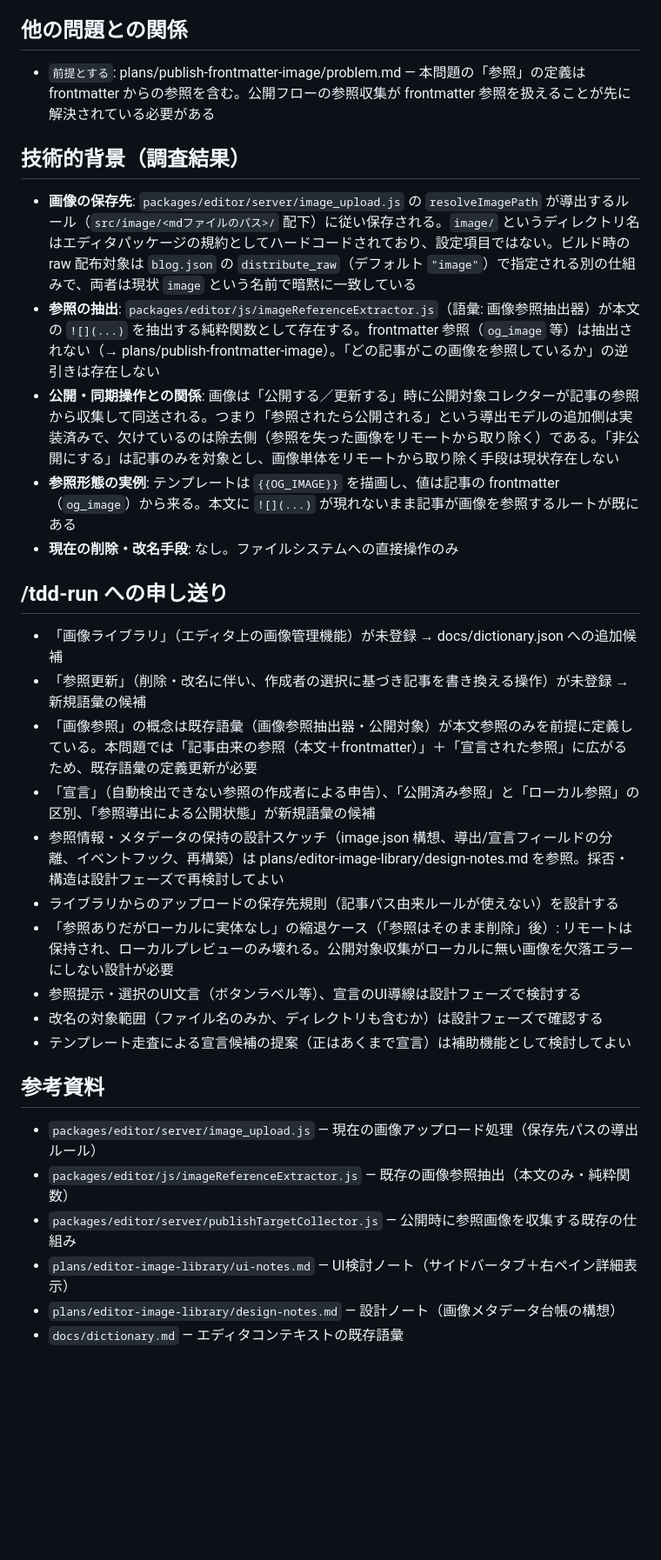
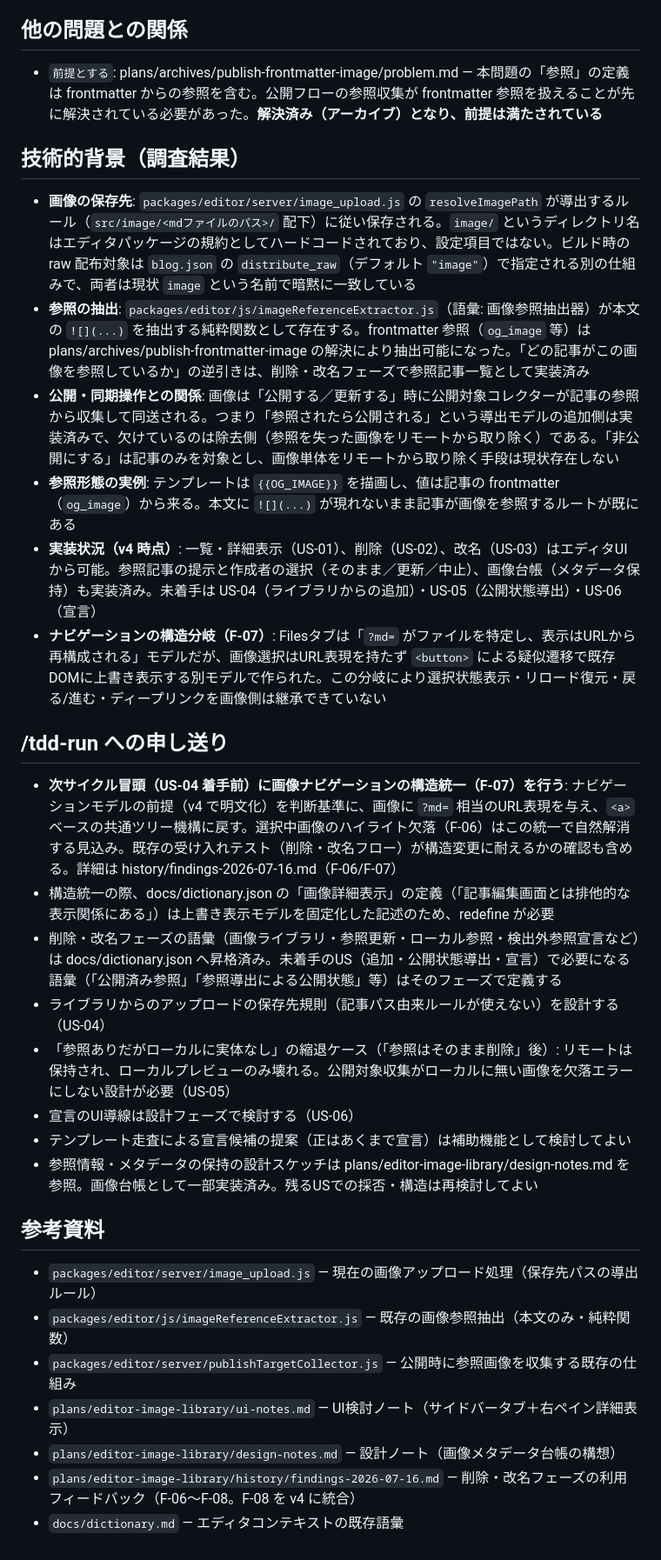
Before and after one commit to amashigeseiji/tenjuu99-blog, a Markdown page: plans/editor-image-library/problem.md, the part around one of its changes. Shown at 87% size. GitHub-like rendering; blank space fills up the shorter version.

```diff
--- a/plans/editor-image-library/problem.md
+++ b/plans/editor-image-library/problem.md
@@ -89,28 +101,27 @@
 
 ## 他の問題との関係
 
-- `前提とする`: plans/publish-frontmatter-image/problem.md — 本問題の「参照」の定義は frontmatter からの参照を含む。公開フローの参照収集が frontmatter 参照を扱えることが先に解決されている必要がある
+- `前提とする`: plans/archives/publish-frontmatter-image/problem.md — 本問題の「参照」の定義は frontmatter からの参照を含む。公開フローの参照収集が frontmatter 参照を扱えることが先に解決されている必要があった。**解決済み（アーカイブ）となり、前提は満たされている**
 
 ## 技術的背景（調査結果）
 
 - **画像の保存先**: `packages/editor/server/image_upload.js` の `resolveImagePath` が導出するルール（`src/image/<mdファイルのパス>/` 配下）に従い保存される。`image/` というディレクトリ名はエディタパッケージの規約としてハードコードされており、設定項目ではない。ビルド時の raw 配布対象は `blog.json` の `distribute_raw`（デフォルト `"image"`）で指定される別の仕組みで、両者は現状 `image` という名前で暗黙に一致している
-- **参照の抽出**: `packages/editor/js/imageReferenceExtractor.js`（語彙: 画像参照抽出器）が本文の `![](...)` を抽出する純粋関数として存在する。frontmatter 参照（`og_image` 等）は抽出されない（→ plans/publish-frontmatter-image）。「どの記事がこの画像を参照しているか」の逆引きは存在しない
+- **参照の抽出**: `packages/editor/js/imageReferenceExtractor.js`（語彙: 画像参照抽出器）が本文の `![](...)` を抽出する純粋関数として存在する。frontmatter 参照（`og_image` 等）は plans/archives/publish-frontmatter-image の解決により抽出可能になった。「どの記事がこの画像を参照しているか」の逆引きは、削除・改名フェーズで参照記事一覧として実装済み
 - **公開・同期操作との関係**: 画像は「公開する／更新する」時に公開対象コレクターが記事の参照から収集して同送される。つまり「参照されたら公開される」という導出モデルの追加側は実装済みで、欠けているのは除去側（参照を失った画像をリモートから取り除く）である。「非公開にする」は記事のみを対象とし、画像単体をリモートから取り除く手段は現状存在しない
 - **参照形態の実例**: テンプレートは `{{OG_IMAGE}}` を描画し、値は記事の frontmatter（`og_image`）から来る。本文に `![](...)` が現れないまま記事が画像を参照するルートが既にある
-- **現在の削除・改名手段**: なし。ファイルシステムへの直接操作のみ
+- **実装状況（v4 時点）**: 一覧・詳細表示（US-01）、削除（US-02）、改名（US-03）はエディタUIから可能。参照記事の提示と作成者の選択（そのまま／更新／中止）、画像台帳（メタデータ保持）も実装済み。未着手は US-04（ライブラリからの追加）・US-05（公開状態導出）・US-06（宣言）
+- **ナビゲーションの構造分岐（F-07）**: Filesタブは「`?md=` がファイルを特定し、表示はURLから再構成される」モデルだが、画像選択はURL表現を持たず `<button>` による疑似遷移で既存DOMに上書き表示する別モデルで作られた。この分岐により選択状態表示・リロード復元・戻る/進む・ディープリンクを画像側は継承できていない
 
 ## /tdd-run への申し送り
 
-- 「画像ライブラリ」（エディタ上の画像管理機能）が未登録 → docs/dictionary.json への追加候補
-- 「参照更新」（削除・改名に伴い、作成者の選択に基づき記事を書き換える操作）が未登録 → 新規語彙の候補
-- 「画像参照」の概念は既存語彙（画像参照抽出器・公開対象）が本文参照のみを前提に定義している。本問題では「記事由来の参照（本文＋frontmatter）」＋「宣言された参照」に広がるため、既存語彙の定義更新が必要
-- 「宣言」（自動検出できない参照の作成者による申告）、「公開済み参照」と「ローカル参照」の区別、「参照導出による公開状態」が新規語彙の候補
-- 参照情報・メタデータの保持の設計スケッチ（image.json 構想、導出/宣言フィールドの分離、イベントフック、再構築）は plans/editor-image-library/design-notes.md を参照。採否・構造は設計フェーズで再検討してよい
-- ライブラリからのアップロードの保存先規則（記事パス由来ルールが使えない）を設計する
-- 「参照ありだがローカルに実体なし」の縮退ケース（「参照はそのまま削除」後）: リモートは保持され、ローカルプレビューのみ壊れる。公開対象収集がローカルに無い画像を欠落エラーにしない設計が必要
-- 参照提示・選択のUI文言（ボタンラベル等）、宣言のUI導線は設計フェーズで検討する
-- 改名の対象範囲（ファイル名のみか、ディレクトリも含むか）は設計フェーズで確認する
+- **次サイクル冒頭（US-04 着手前）に画像ナビゲーションの構造統一（F-07）を行う**: ナビゲーションモデルの前提（v4 で明文化）を判断基準に、画像に `?md=` 相当のURL表現を与え、`<a>` ベースの共通ツリー機構に戻す。選択中画像のハイライト欠落（F-06）はこの統一で自然解消する見込み。既存の受け入れテスト（削除・改名フロー）が構造変更に耐えるかの確認も含める。詳細は history/findings-2026-07-16.md（F-06/F-07）
+- 構造統一の際、docs/dictionary.json の「画像詳細表示」の定義（「記事編集画面とは排他的な表示関係にある」）は上書き表示モデルを固定化した記述のため、redefine が必要
+- 削除・改名フェーズの語彙（画像ライブラリ・参照更新・ローカル参照・検出外参照宣言など）は docs/dictionary.json へ昇格済み。未着手のUS（追加・公開状態導出・宣言）で必要になる語彙（「公開済み参照」「参照導出による公開状態」等）はそのフェーズで定義する
+- ライブラリからのアップロードの保存先規則（記事パス由来ルールが使えない）を設計する（US-04）
+- 「参照ありだがローカルに実体なし」の縮退ケース（「参照はそのまま削除」後）: リモートは保持され、ローカルプレビューのみ壊れる。公開対象収集がローカルに無い画像を欠落エラーにしない設計が必要（US-05）
+- 宣言のUI導線は設計フェーズで検討する（US-06）
 - テンプレート走査による宣言候補の提案（正はあくまで宣言）は補助機能として検討してよい
+- 参照情報・メタデータの保持の設計スケッチは plans/editor-image-library/design-notes.md を参照。画像台帳として一部実装済み。残るUSでの採否・構造は再検討してよい
 
 ## 参考資料
 
@@ -119,4 +130,5 @@
 - `packages/editor/server/publishTargetCollector.js` — 公開時に参照画像を収集する既存の仕組み
 - `plans/editor-image-library/ui-notes.md` — UI検討ノート（サイドバータブ＋右ペイン詳細表示）
 - `plans/editor-image-library/design-notes.md` — 設計ノート（画像メタデータ台帳の構想）
+- `plans/editor-image-library/history/findings-2026-07-16.md` — 削除・改名フェーズの利用フィードバック（F-06〜F-08。F-08 を v4 に統合）
 - `docs/dictionary.md` — エディタコンテキストの既存語彙
```
Also changed, not shown: other parts of plans/editor-image-library/problem.md (+15 -3 lines), plans/editor-image-library/user-story.md (+42 -2 lines), 2 other files.
